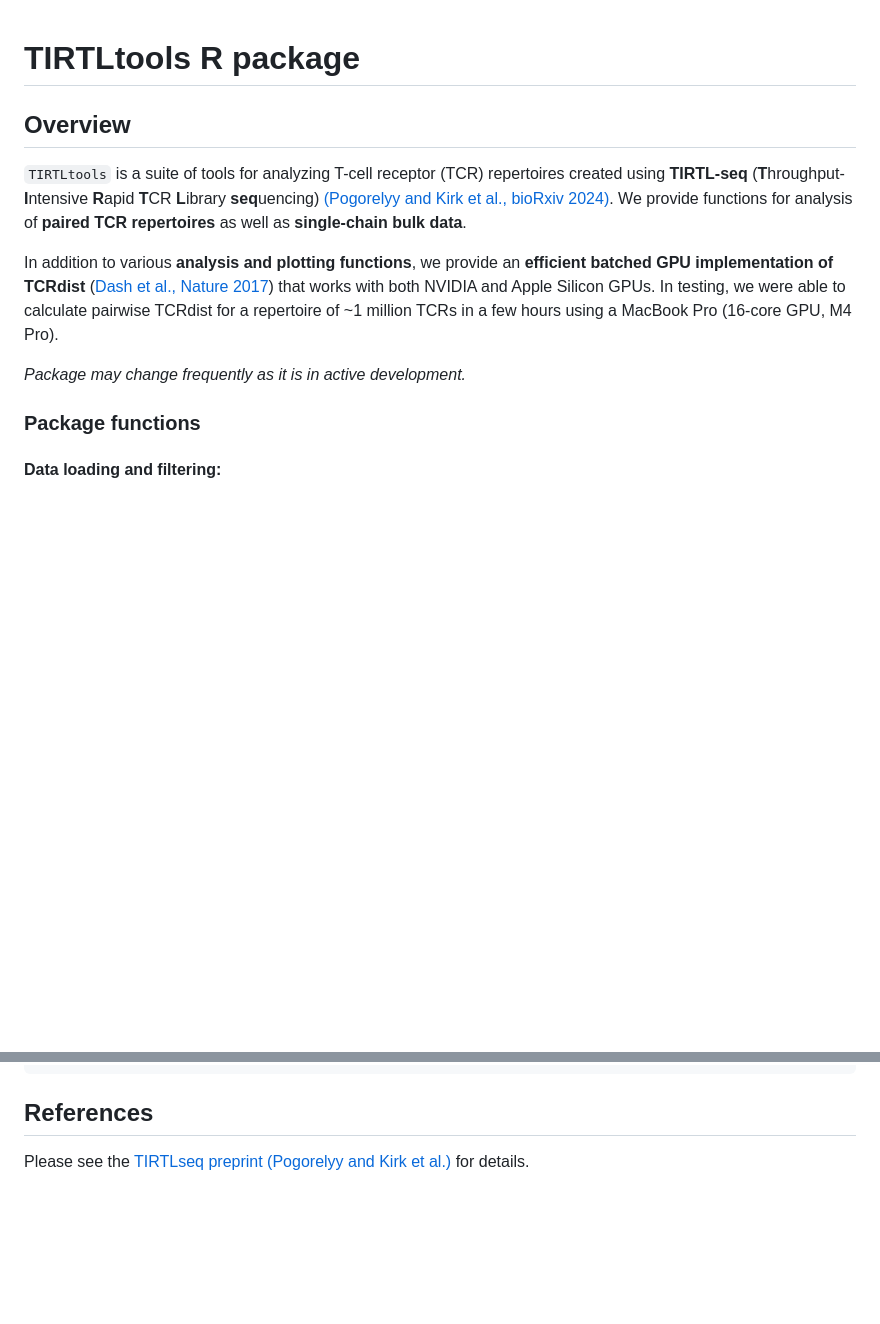
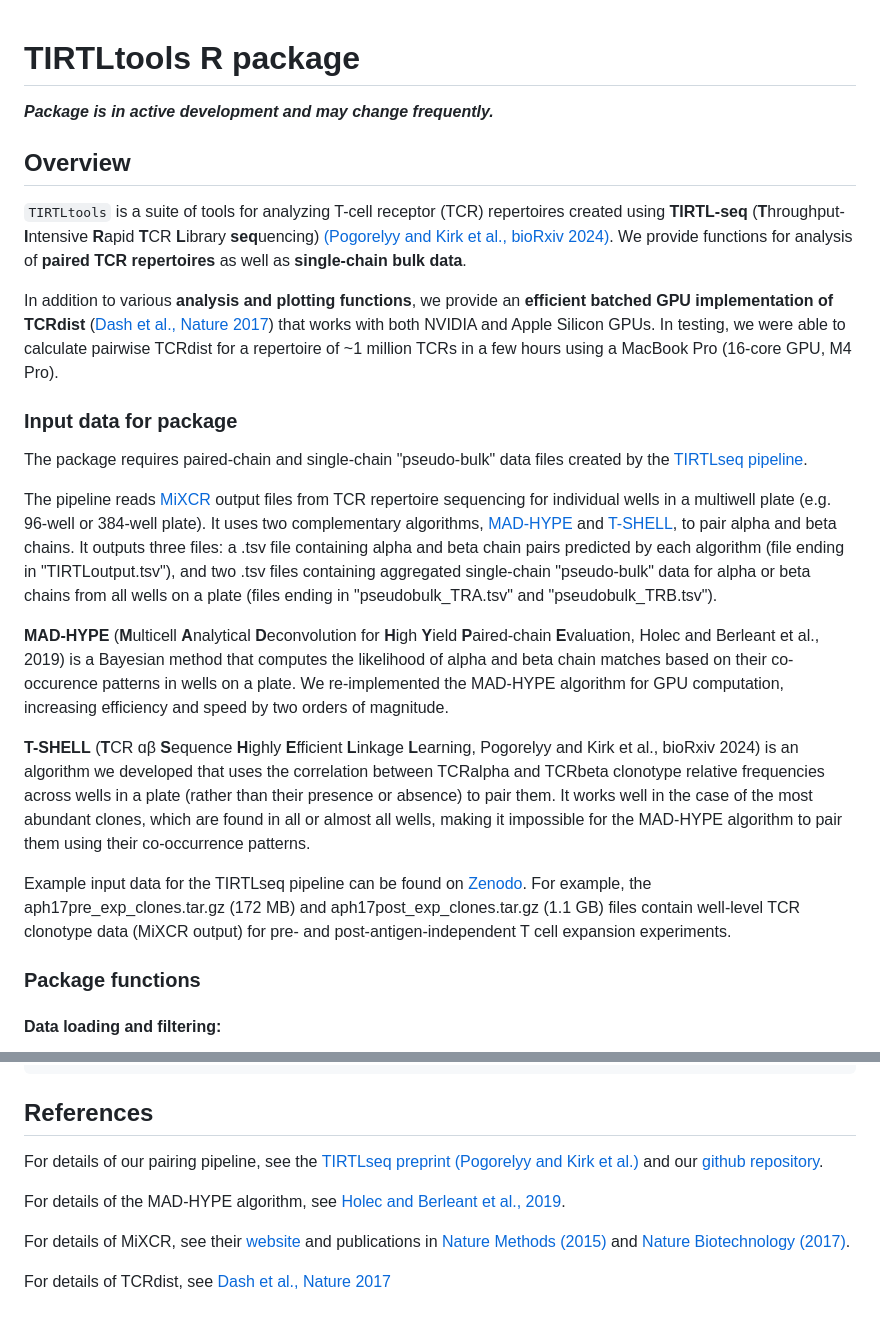
Before and after one commit to NicholasClark/TIRTLtools, a Markdown page: README.md, 2 parts joined by grey strips. Rendered like a GitHub page; blank space fills up the shorter version.

```diff
--- a/README.md
+++ b/README.md
@@ -1,4 +1,6 @@
 # TIRTLtools R package
+
+***Package is in active development and may change frequently.***
 
 ## Overview
 
@@ -7,7 +9,17 @@ We provide functions for analysis of **paired TCR repertoires** as well as **sin
 
 In addition to various **analysis and plotting functions**, we provide an **efficient batched GPU implementation of TCRdist** ([Dash et al., Nature 2017](https://doi.org/10.1038/nature22383)) that works with both NVIDIA and Apple Silicon GPUs. In testing, we were able to calculate pairwise TCRdist for a repertoire of ~1 million TCRs in a few hours using a MacBook Pro (16-core GPU, M4 Pro).
 
-*Package may change frequently as it is in active development.*
+### Input data for package
+
+The package requires paired-chain and single-chain "pseudo-bulk" data files created by the [TIRTLseq pipeline](https://github.com/pogorely/TIRTL).
+
+The pipeline reads [MiXCR](https://mixcr.com/) output files from TCR repertoire sequencing for individual wells in a multiwell plate (e.g. 96-well or 384-well plate). It uses two complementary algorithms,  [MAD-HYPE](https://doi.org/10.1093/bioinformatics/bty801) and [T-SHELL](https://www.biorxiv.org/content/10.1101/2024.09.16.613345v2), to pair alpha and beta chains. It outputs three files: a .tsv file containing alpha and beta chain pairs predicted by each algorithm (file ending in "TIRTLoutput.tsv"), and two .tsv files containing aggregated single-chain "pseudo-bulk" data for alpha or beta chains from all wells on a plate (files ending in "pseudobulk_TRA.tsv" and "pseudobulk_TRB.tsv").
+
+**MAD-HYPE** (**M**ulticell **A**nalytical **D**econvolution for **H**igh **Y**ield **P**aired-chain **E**valuation, Holec and Berleant et al., 2019) is a Bayesian method that computes the likelihood of alpha and beta chain matches based on their co-occurence patterns in wells on a plate. We re-implemented the MAD-HYPE algorithm for GPU computation, increasing efficiency and speed by two orders of magnitude.
+
+**T-SHELL** (**T**CR ɑβ **S**equence **H**ighly **E**fficient **L**inkage **L**earning, Pogorelyy and Kirk et al., bioRxiv 2024) is an algorithm we developed that uses the correlation between TCRalpha and TCRbeta clonotype relative frequencies across wells in a plate (rather than their presence or absence) to pair them. It works well in the case of the most abundant clones, which are found in all or almost all wells, making it impossible for the MAD-HYPE algorithm to pair them using their co-occurrence patterns.
+
+Example input data for the TIRTLseq pipeline can be found on [Zenodo](https://zenodo.org/records/14010377). For example, the aph17pre_exp_clones.tar.gz (172 MB) and aph17post_exp_clones.tar.gz (1.1 GB) files contain well-level TCR clonotype data (MiXCR output) for pre- and post-antigen-independent T cell expansion experiments.
 
 ### Package functions
 
@@ -152,4 +164,10 @@ as_tibble(meta_df)
 
 ## References
 
-Please see the [TIRTLseq preprint (Pogorelyy and Kirk et al.)](https://www.biorxiv.org/content/10.1101/2024.09.16.613345v2) for details.
+For details of our pairing pipeline, see the [TIRTLseq preprint (Pogorelyy and Kirk et al.)](https://www.biorxiv.org/content/10.1101/2024.09.16.613345v2) and our [github repository](https://github.com/pogorely/TIRTL).
+
+For details of the MAD-HYPE algorithm, see [Holec and Berleant et al., 2019](https://academic.oup.com/bioinformatics/article/35/8/1318/5095649).
+
+For details of MiXCR, see their [website](https://mixcr.com/) and publications in [Nature Methods (2015)](https://www.nature.com/articles/nmeth.3364) and [Nature Biotechnology (2017)](https://www.nature.com/articles/nbt.3979).
+
+For details of TCRdist, see [Dash et al., Nature 2017](https://doi.org/10.1038/nature22383)
```
